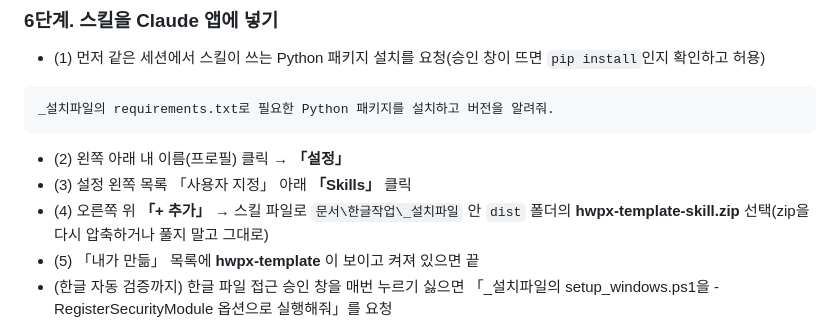
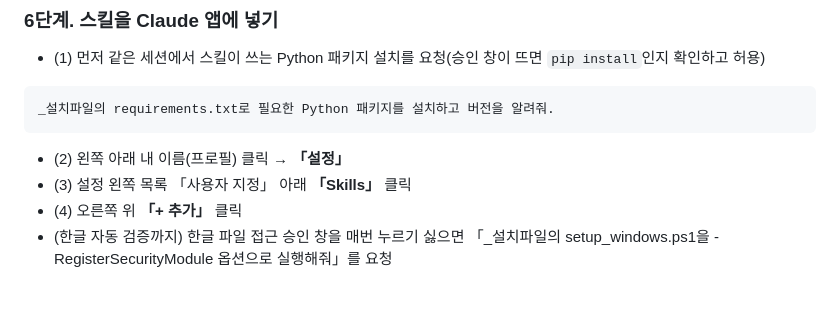
Before and after one commit to emilyJ7/hwpx-template-public, a Markdown page: docs/사용자가이드.md, the part around one of its changes. Drawn GitHub-style; blank space fills up the shorter version.

```diff
--- a/docs/사용자가이드.md
+++ b/docs/사용자가이드.md
@@ -145,8 +145,7 @@ _설치파일의 requirements.txt로 필요한 Python 패키지를 설치하고
 
 - (2) 왼쪽 아래 내 이름(프로필) 클릭 → **「설정」**
 - (3) 설정 왼쪽 목록 「사용자 지정」 아래 **「Skills」** 클릭
-- (4) 오른쪽 위 **「+ 추가」** → 스킬 파일로 `문서\한글작업\_설치파일` 안 `dist` 폴더의 **hwpx-template-skill.zip** 선택(zip을 다시 압축하거나 풀지 말고 그대로)
-- (5) 「내가 만듦」 목록에 **hwpx-template** 이 보이고 켜져 있으면 끝
+- (4) 오른쪽 위 **「+ 추가」** 클릭
 - (한글 자동 검증까지) 한글 파일 접근 승인 창을 매번 누르기 싫으면 「_설치파일의 setup_windows.ps1을 -RegisterSecurityModule 옵션으로 실행해줘」를 요청
 
 ![그림 8. 설정 → Skills → + 추가](images/08_skill.png){width=100%}
```
Also changed, not shown: other parts of docs/사용자가이드.md (+9 -3 lines), docs/캡처목록.md (+4 -3 lines), docs/images/08b_upload.png (added), 6 other files.
